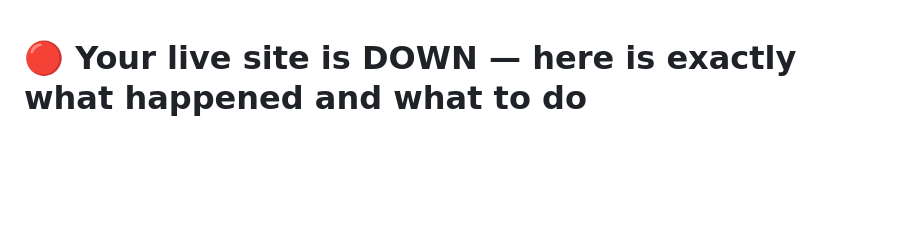
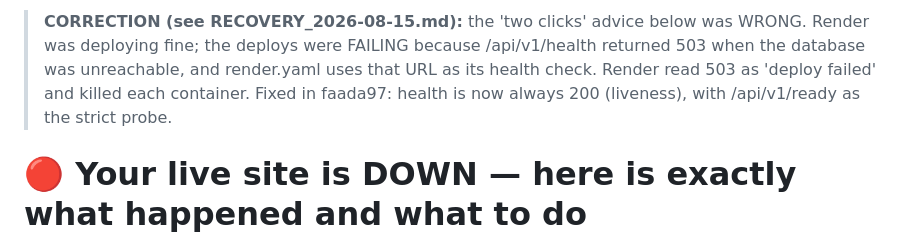
Before and after one commit to Hcarepro2026/hositalsuite, a Markdown page: INCIDENT_2026-08-15.md, the part around the change. Rendered like a GitHub page; blank space fills up the shorter version.

```diff
--- a/INCIDENT_2026-08-15.md
+++ b/INCIDENT_2026-08-15.md
@@ -1,3 +1,9 @@
+> **CORRECTION (see RECOVERY_2026-08-15.md):** the 'two clicks' advice below was WRONG.
+> Render was deploying fine; the deploys were FAILING because /api/v1/health returned 503
+> when the database was unreachable, and render.yaml uses that URL as its health check.
+> Render read 503 as 'deploy failed' and killed each container. Fixed in faada97:
+> health is now always 200 (liveness), with /api/v1/ready as the strict probe.
+
 # 🔴 Your live site is DOWN — here is exactly what happened and what to do
 
 **Checked:** 2026-08-15 · **Status:** `hospital-suite.onrender.com` returns nothing at all
```
Also changed, not shown: RECOVERY_2026-08-15.md (added, +112 -0 lines).
